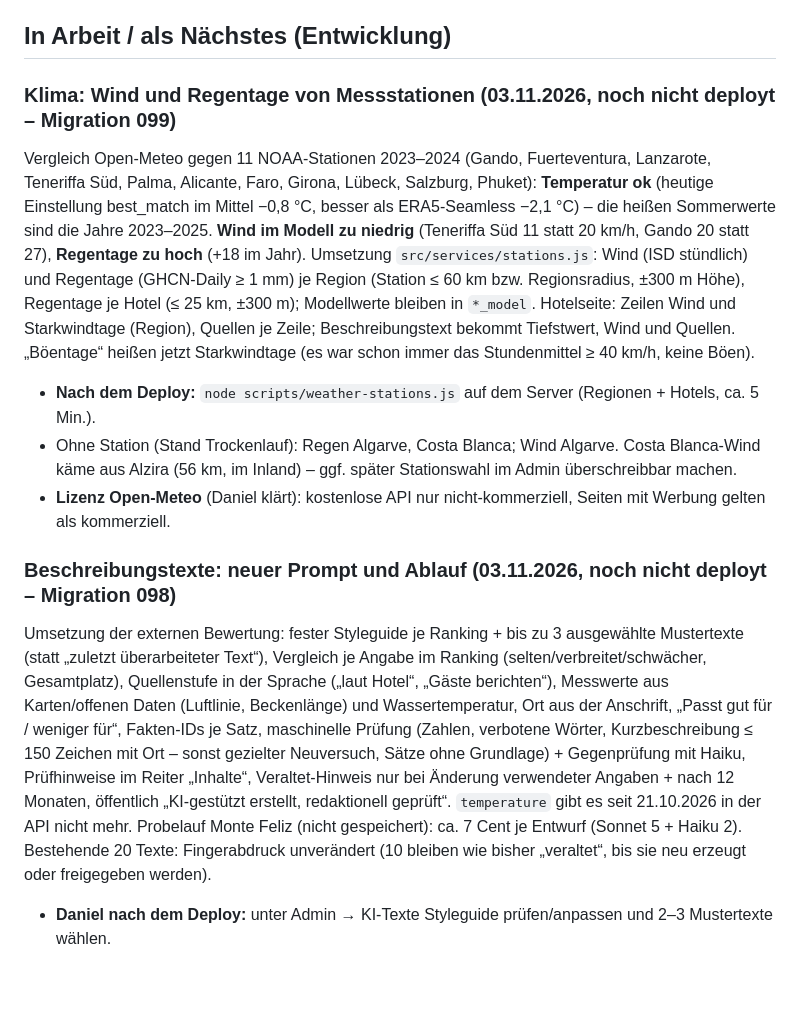
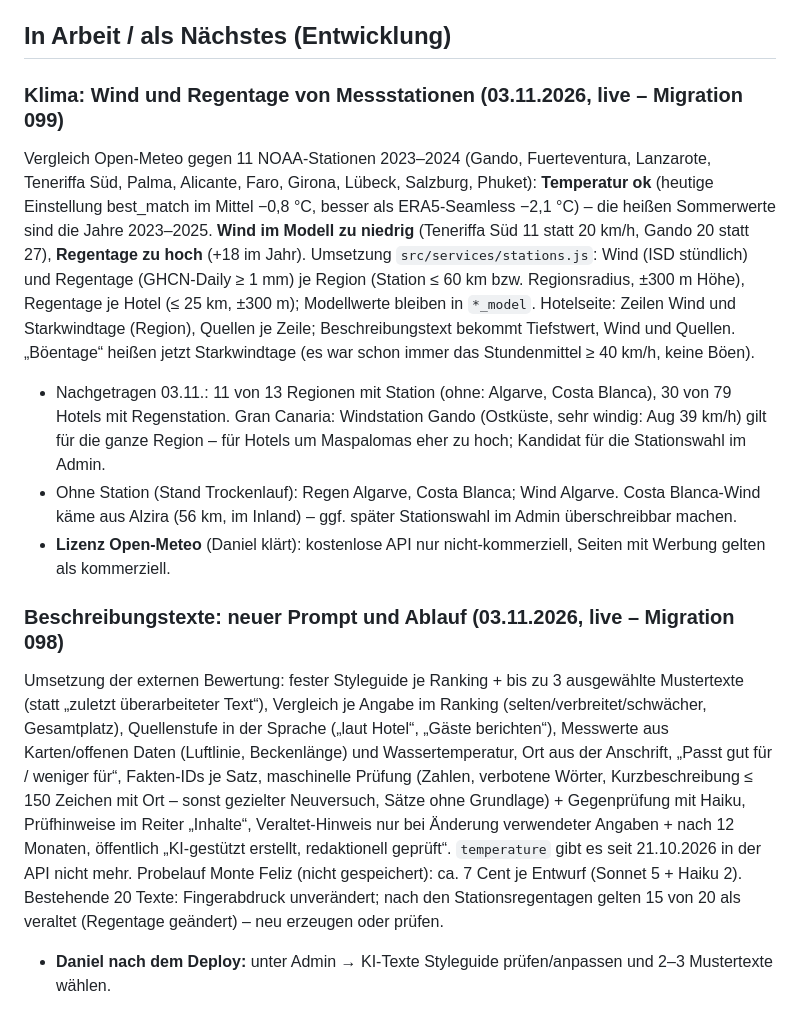
Before and after one commit to danielreuland/tri-hotel, a Markdown page: BACKLOG.md, the part around the change. Drawn GitHub-style; blank space fills up the shorter version.

Commit message:
Backlog: Beschreibungstexte und Messstationen live
Co-Authored-By: Claude Opus 5.5 <noreply@anthropic.com>

```diff
--- a/BACKLOG.md
+++ b/BACKLOG.md
@@ -5,7 +5,7 @@ Entscheidungen mit Datum festhalten. Reihenfolge = Priorität.
 
 ## In Arbeit / als Nächstes (Entwicklung)
 
-### Klima: Wind und Regentage von Messstationen (03.11.2026, noch nicht deployt – Migration 099)
+### Klima: Wind und Regentage von Messstationen (03.11.2026, live – Migration 099)
 Vergleich Open-Meteo gegen 11 NOAA-Stationen 2023–2024 (Gando, Fuerteventura, Lanzarote, Teneriffa Süd, Palma, Alicante,
 Faro, Girona, Lübeck, Salzburg, Phuket): **Temperatur ok** (heutige Einstellung best_match im Mittel −0,8 °C, besser als
 ERA5-Seamless −2,1 °C) – die heißen Sommerwerte sind die Jahre 2023–2025. **Wind im Modell zu niedrig** (Teneriffa Süd 11
@@ -14,12 +14,14 @@ Wind (ISD stündlich) und Regentage (GHCN-Daily ≥ 1 mm) je Region (Station ≤
 Regentage je Hotel (≤ 25 km, ±300 m); Modellwerte bleiben in `*_model`. Hotelseite: Zeilen Wind und Starkwindtage
 (Region), Quellen je Zeile; Beschreibungstext bekommt Tiefstwert, Wind und Quellen. „Böentage“ heißen jetzt
 Starkwindtage (es war schon immer das Stundenmittel ≥ 40 km/h, keine Böen).
-- **Nach dem Deploy:** `node scripts/weather-stations.js` auf dem Server (Regionen + Hotels, ca. 5 Min.).
+- Nachgetragen 03.11.: 11 von 13 Regionen mit Station (ohne: Algarve, Costa Blanca), 30 von 79 Hotels mit Regenstation.
+  Gran Canaria: Windstation Gando (Ostküste, sehr windig: Aug 39 km/h) gilt für die ganze Region – für Hotels um
+  Maspalomas eher zu hoch; Kandidat für die Stationswahl im Admin.
 - Ohne Station (Stand Trockenlauf): Regen Algarve, Costa Blanca; Wind Algarve. Costa Blanca-Wind käme aus Alzira
   (56 km, im Inland) – ggf. später Stationswahl im Admin überschreibbar machen.
 - **Lizenz Open-Meteo** (Daniel klärt): kostenlose API nur nicht-kommerziell, Seiten mit Werbung gelten als kommerziell.
 
-### Beschreibungstexte: neuer Prompt und Ablauf (03.11.2026, noch nicht deployt – Migration 098)
+### Beschreibungstexte: neuer Prompt und Ablauf (03.11.2026, live – Migration 098)
 Umsetzung der externen Bewertung: fester Styleguide je Ranking + bis zu 3 ausgewählte Mustertexte (statt „zuletzt
 überarbeiteter Text“), Vergleich je Angabe im Ranking (selten/verbreitet/schwächer, Gesamtplatz), Quellenstufe in der
 Sprache („laut Hotel“, „Gäste berichten“), Messwerte aus Karten/offenen Daten (Luftlinie, Beckenlänge) und Wassertemperatur,
@@ -28,7 +30,7 @@ Kurzbeschreibung ≤ 150 Zeichen mit Ort – sonst gezielter Neuversuch, Sätze
 Prüfhinweise im Reiter „Inhalte“, Veraltet-Hinweis nur bei Änderung verwendeter Angaben + nach 12 Monaten, öffentlich
 „KI-gestützt erstellt, redaktionell geprüft“. `temperature` gibt es seit 21.10.2026 in der API nicht mehr.
 Probelauf Monte Feliz (nicht gespeichert): ca. 7 Cent je Entwurf (Sonnet 5 + Haiku 2). Bestehende 20 Texte: Fingerabdruck
-unverändert (10 bleiben wie bisher „veraltet“, bis sie neu erzeugt oder freigegeben werden).
+unverändert; nach den Stationsregentagen gelten 15 von 20 als veraltet (Regentage geändert) – neu erzeugen oder prüfen.
 - **Daniel nach dem Deploy:** unter Admin → KI-Texte Styleguide prüfen/anpassen und 2–3 Mustertexte wählen.
 
 ### Offen aus „Buchen & Anfragen“
```
